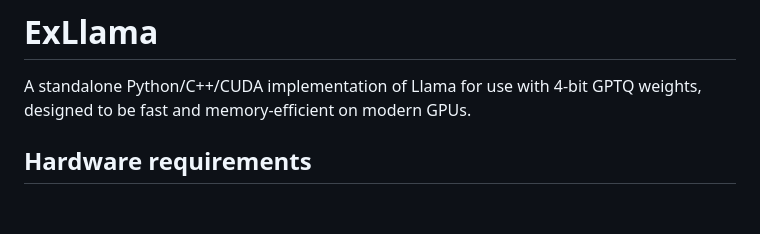
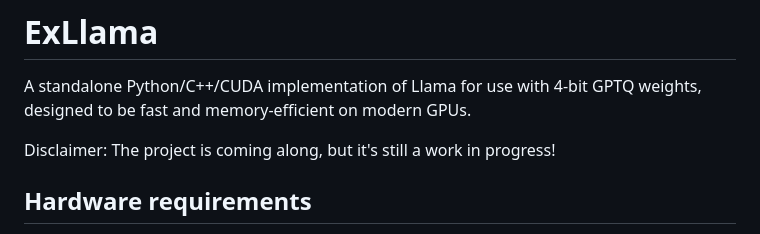
Before and after one commit to turboderp/exllama, a Markdown page: README.md, the part around the change. Rendered like a GitHub page; blank space fills up the shorter version.

Commit message:
WIP disclaimer

```diff
--- a/README.md
+++ b/README.md
@@ -2,6 +2,8 @@
 
 A standalone Python/C++/CUDA implementation of Llama for use with 4-bit GPTQ weights, designed to be fast and
 memory-efficient on modern GPUs.
+
+Disclaimer: The project is coming along, but it's still a work in progress!
 
 ## Hardware requirements
 
```
